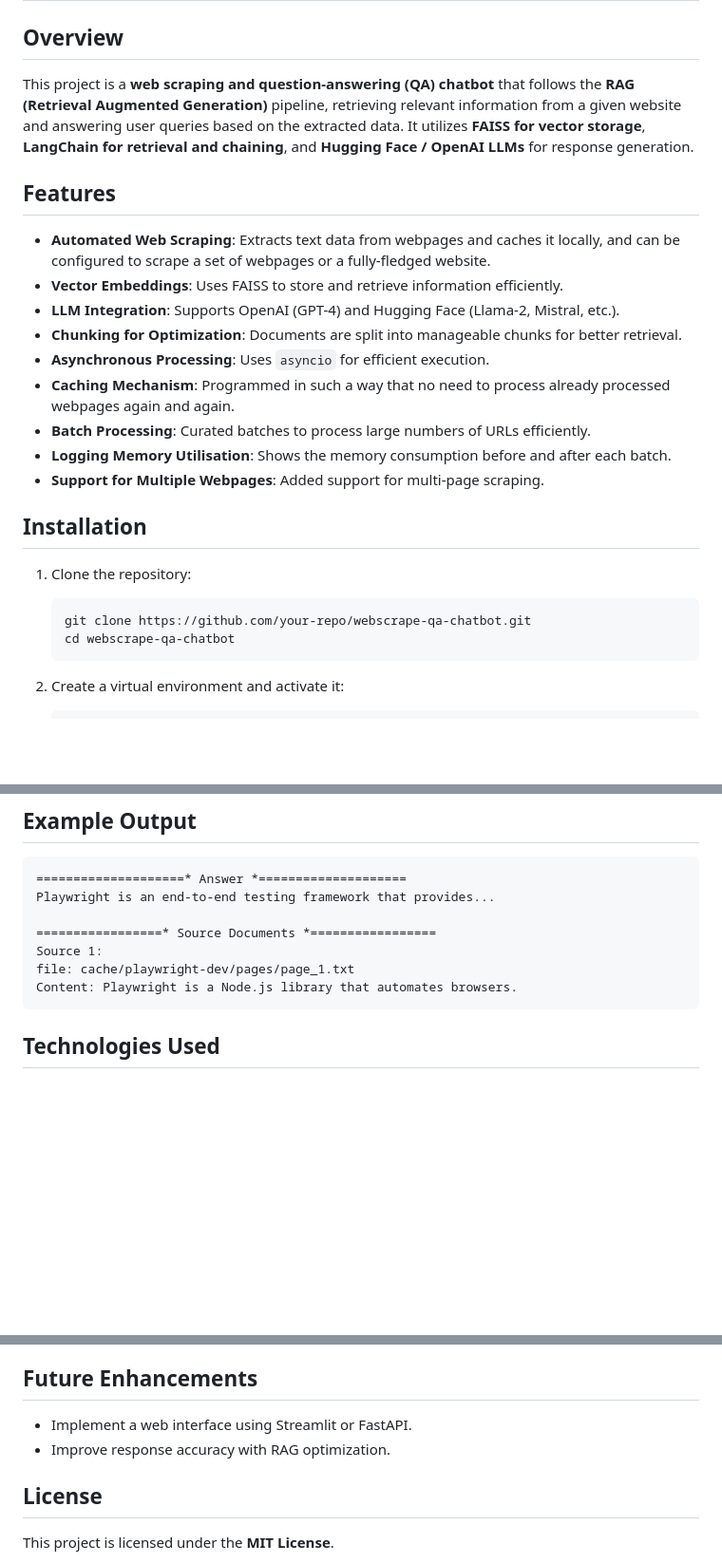
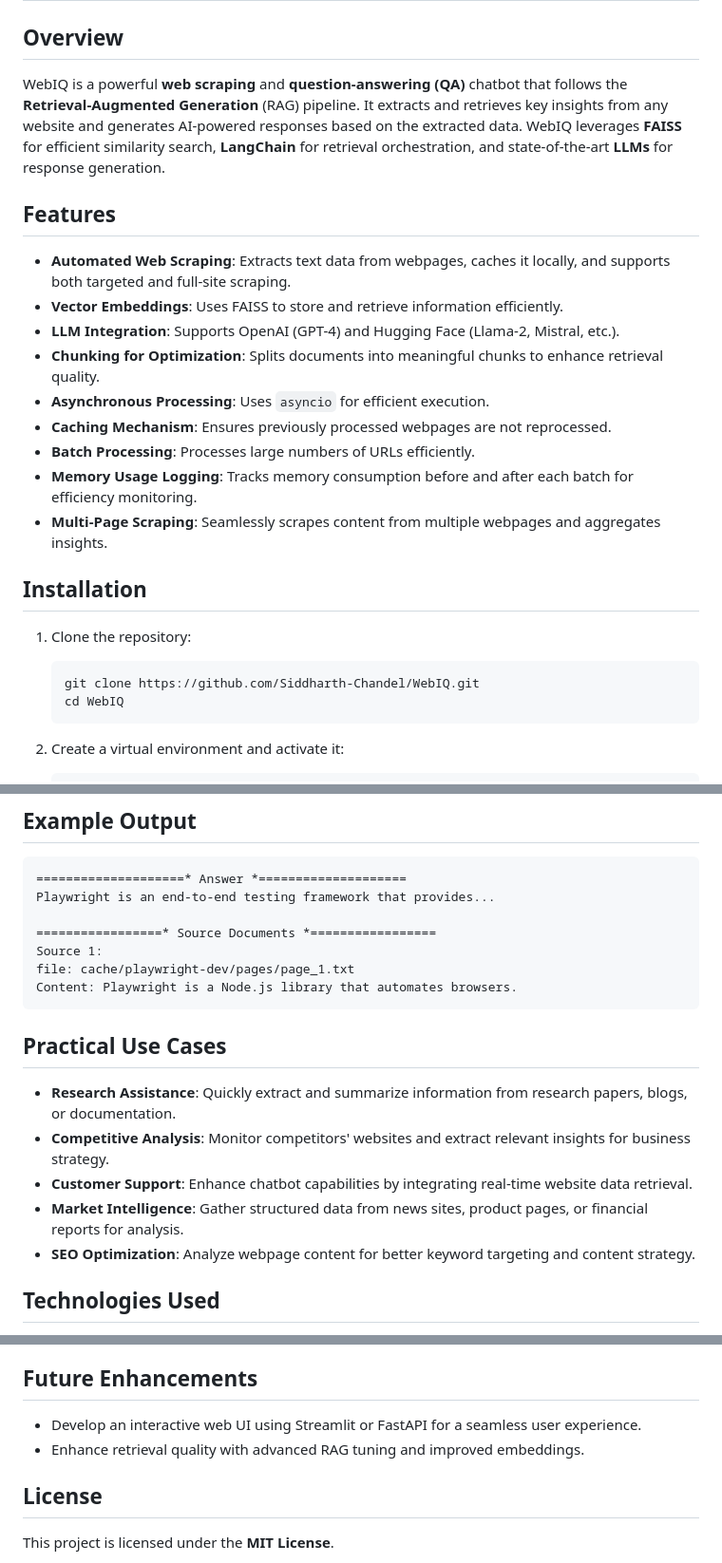
Before and after one commit to Siddharth-Chandel/WebIQ, a Markdown page: README.md, 3 parts joined by grey strips. Shown at 95% size. Rendered like a GitHub page; blank space fills up the shorter version.

````diff
--- a/README.md
+++ b/README.md
@@ -1,25 +1,25 @@
 # WebIQ – Boosts your web intelligence with AI-powered insights
 
 ## Overview
-This project is a **web scraping and question-answering (QA) chatbot** that follows the **RAG (Retrieval Augmented Generation)** pipeline, retrieving relevant information from a given website and answering user queries based on the extracted data. It utilizes **FAISS for vector storage**, **LangChain for retrieval and chaining**, and **Hugging Face / OpenAI LLMs** for response generation.
+WebIQ is a powerful **web scraping** and **question-answering (QA)** chatbot that follows the **Retrieval-Augmented Generation** (RAG) pipeline. It extracts and retrieves key insights from any website and generates AI-powered responses based on the extracted data. WebIQ leverages **FAISS** for efficient similarity search, **LangChain** for retrieval orchestration, and state-of-the-art **LLMs** for response generation.
 
 ## Features
-- **Automated Web Scraping**: Extracts text data from webpages and caches it locally, and can be configured to scrape a set of webpages or a fully-fledged website.
+- **Automated Web Scraping**: Extracts text data from webpages, caches it locally, and supports both targeted and full-site scraping.
 - **Vector Embeddings**: Uses FAISS to store and retrieve information efficiently.
 - **LLM Integration**: Supports OpenAI (GPT-4) and Hugging Face (Llama-2, Mistral, etc.).
-- **Chunking for Optimization**: Documents are split into manageable chunks for better retrieval.
+- **Chunking for Optimization**: Splits documents into meaningful chunks to enhance retrieval quality.
 - **Asynchronous Processing**: Uses `asyncio` for efficient execution.
-- **Caching Mechanism**: Programmed in such a way that no need to process already processed webpages again and again.
-- **Batch Processing**: Curated batches to process large numbers of URLs efficiently.
-- **Logging Memory Utilisation**: Shows the memory consumption before and after each batch.
-- **Support for Multiple Webpages**: Added support for multi-page scraping.
+- **Caching Mechanism**: Ensures previously processed webpages are not reprocessed.
+- **Batch Processing**: Processes large numbers of URLs efficiently.
+- **Memory Usage Logging**: Tracks memory consumption before and after each batch for efficiency monitoring.
+- **Multi-Page Scraping**: Seamlessly scrapes content from multiple webpages and aggregates insights.
 
 ## Installation
 
 1. Clone the repository:
     ```sh
-    git clone https://github.com/your-repo/webscrape-qa-chatbot.git
-    cd webscrape-qa-chatbot
+    git clone https://github.com/Siddharth-Chandel/WebIQ.git
+    cd WebIQ
     ```
 
 2. Create a virtual environment and activate it:
@@ -61,6 +61,12 @@ Source 1:
 file: cache/playwright-dev/pages/page_1.txt
 Content: Playwright is a Node.js library that automates browsers.
 ```
+## Practical Use Cases
+- **Research Assistance**: Quickly extract and summarize information from research papers, blogs, or documentation.
+- **Competitive Analysis**: Monitor competitors' websites and extract relevant insights for business strategy.
+- **Customer Support**: Enhance chatbot capabilities by integrating real-time website data retrieval.
+- **Market Intelligence**: Gather structured data from news sites, product pages, or financial reports for analysis.
+- **SEO Optimization**: Analyze webpage content for better keyword targeting and content strategy.
 
 ## Technologies Used
 - **RAG** (Providing better context)
@@ -73,8 +79,8 @@ Content: Playwright is a Node.js library that automates browsers.
 - **Rich** (For colorful CLI outputs)
 
 ## Future Enhancements
-- Implement a web interface using Streamlit or FastAPI.
-- Improve response accuracy with RAG optimization.
+- Develop an interactive web UI using Streamlit or FastAPI for a seamless user experience.
+- Enhance retrieval quality with advanced RAG tuning and improved embeddings.
 
 ## License
 This project is licensed under the **MIT License**.
````
